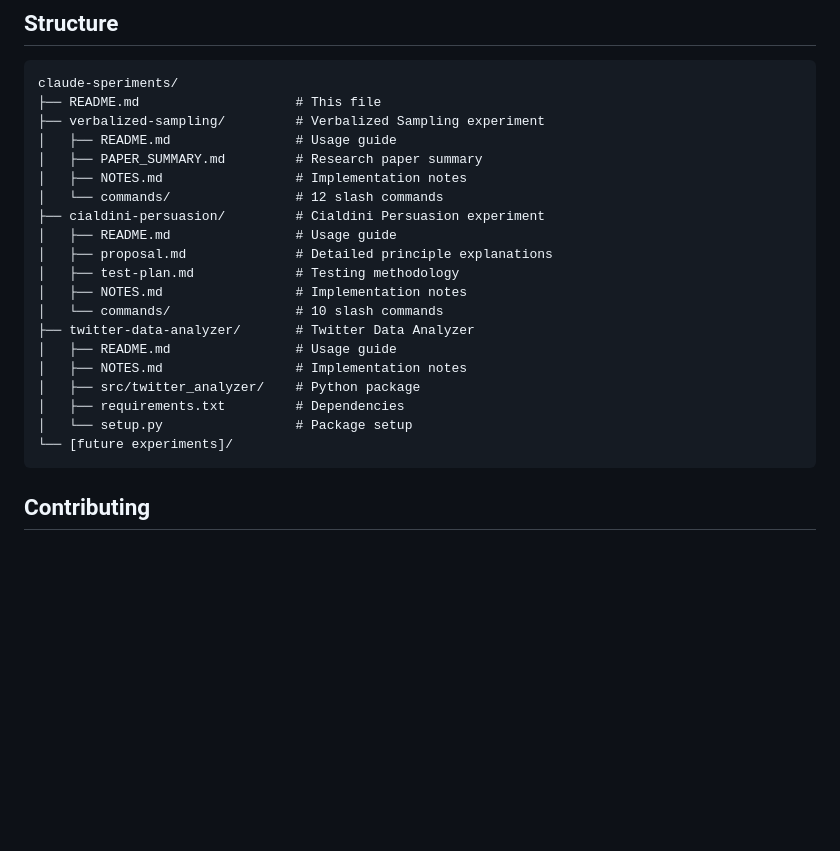
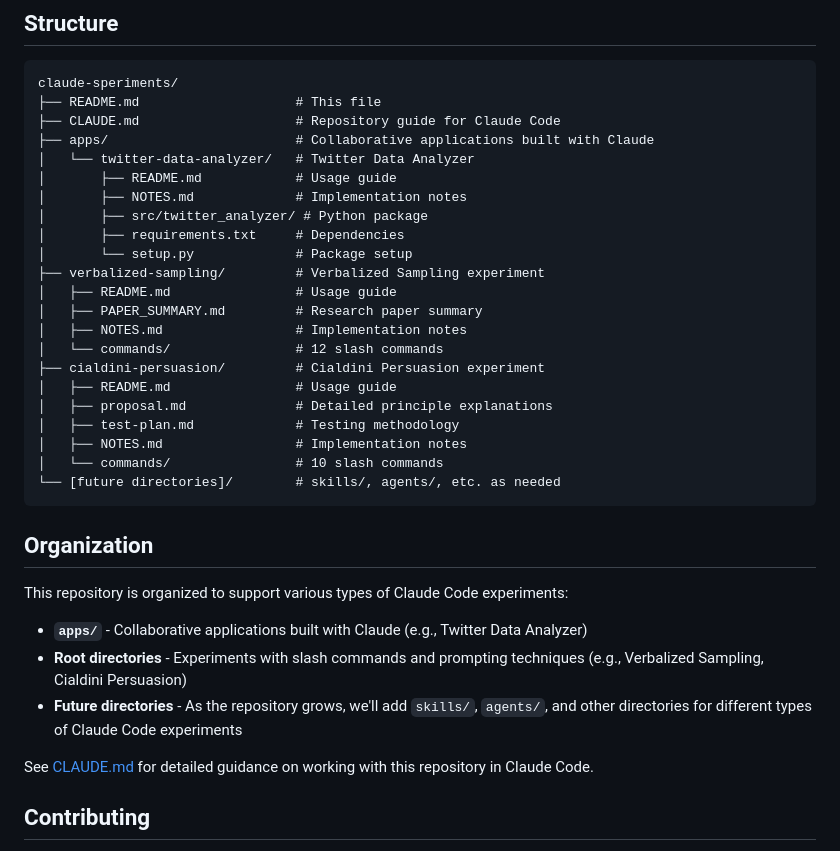
Before and after one commit to joncooper/claude-speriments, a Markdown page: README.md, the part around one of its changes. Drawn GitHub-style; blank space fills up the shorter version.

````diff
--- a/README.md
+++ b/README.md
@@ -86,6 +86,14 @@ cat README.md
 ```
 claude-speriments/
 ├── README.md                    # This file
+├── CLAUDE.md                    # Repository guide for Claude Code
+├── apps/                        # Collaborative applications built with Claude
+│   └── twitter-data-analyzer/   # Twitter Data Analyzer
+│       ├── README.md            # Usage guide
+│       ├── NOTES.md             # Implementation notes
+│       ├── src/twitter_analyzer/ # Python package
+│       ├── requirements.txt     # Dependencies
+│       └── setup.py             # Package setup
 ├── verbalized-sampling/         # Verbalized Sampling experiment
 │   ├── README.md                # Usage guide
 │   ├── PAPER_SUMMARY.md         # Research paper summary
@@ -97,14 +105,18 @@ claude-speriments/
 │   ├── test-plan.md             # Testing methodology
 │   ├── NOTES.md                 # Implementation notes
 │   └── commands/                # 10 slash commands
-├── twitter-data-analyzer/       # Twitter Data Analyzer
-│   ├── README.md                # Usage guide
-│   ├── NOTES.md                 # Implementation notes
-│   ├── src/twitter_analyzer/    # Python package
-│   ├── requirements.txt         # Dependencies
-│   └── setup.py                 # Package setup
-└── [future experiments]/
+└── [future directories]/        # skills/, agents/, etc. as needed
 ```
+
+## Organization
+
+This repository is organized to support various types of Claude Code experiments:
+
+- **`apps/`** - Collaborative applications built with Claude (e.g., Twitter Data Analyzer)
+- **Root directories** - Experiments with slash commands and prompting techniques (e.g., Verbalized Sampling, Cialdini Persuasion)
+- **Future directories** - As the repository grows, we'll add `skills/`, `agents/`, and other directories for different types of Claude Code experiments
+
+See [CLAUDE.md](./CLAUDE.md) for detailed guidance on working with this repository in Claude Code.
 
 ## Contributing
 
````
Also changed, not shown: other parts of README.md (+1 -1 lines), CLAUDE.md (added, +231 -0 lines).
